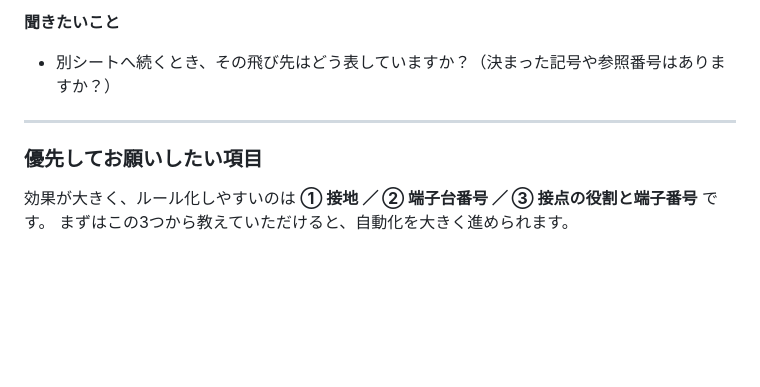
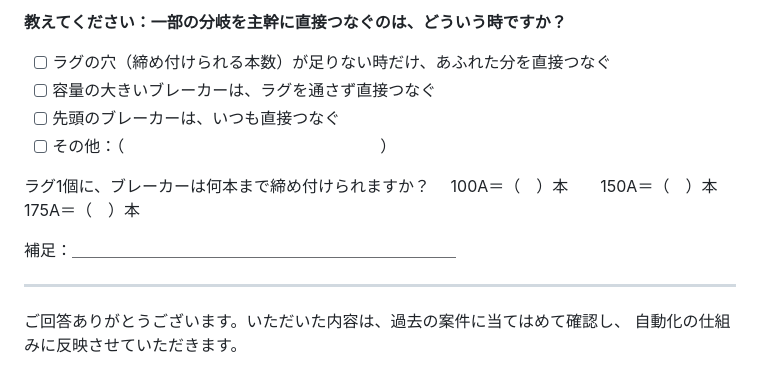
Before and after one commit to moizumi-kat/estimate-system, a Markdown page: wireharness/現場確認シート.md, the part around one of its changes. Drawn GitHub-style; blank space fills up the shorter version.

```diff
--- a/wireharness/現場確認シート.md
+++ b/wireharness/現場確認シート.md
@@ -101,9 +143,17 @@
 
-**聞きたいこと**
-- 別シートへ続くとき、その飛び先はどう表していますか？（決まった記号や参照番号はありますか？）
+**教えてください：一部の分岐を主幹に直接つなぐのは、どういう時ですか？**
+
+- [ ] ラグの穴（締め付けられる本数）が足りない時だけ、あふれた分を直接つなぐ
+- [ ] 容量の大きいブレーカーは、ラグを通さず直接つなぐ
+- [ ] 先頭のブレーカーは、いつも直接つなぐ
+- [ ] その他：（　　　　　　　　　　　　　　　　）
+
+ラグ1個に、ブレーカーは何本まで締め付けられますか？
+　100A＝（　）本　　150A＝（　）本　　175A＝（　）本
+
+補足：＿＿＿＿＿＿＿＿＿＿＿＿＿＿＿＿＿＿＿＿＿＿＿＿
 
 ---
 
-### 優先してお願いしたい項目
-効果が大きく、ルール化しやすいのは **① 接地 ／ ② 端子台番号 ／ ③ 接点の役割と端子番号** です。
-まずはこの3つから教えていただけると、自動化を大きく進められます。
+ご回答ありがとうございます。いただいた内容は、過去の案件に当てはめて確認し、
+自動化の仕組みに反映させていただきます。
```
Also changed, not shown: other parts of wireharness/現場確認シート.md (+101 -59 lines).
